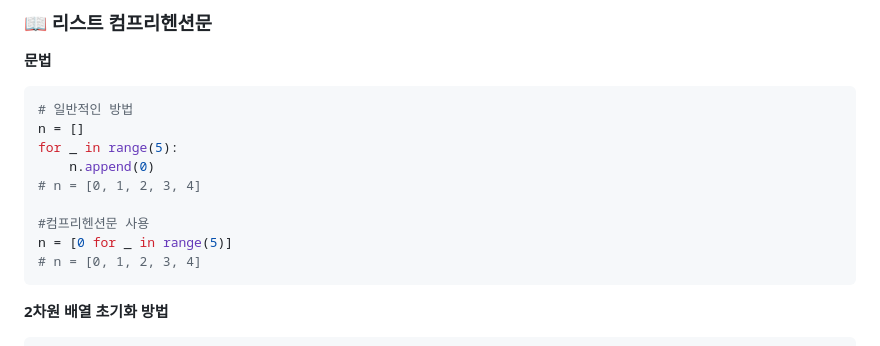
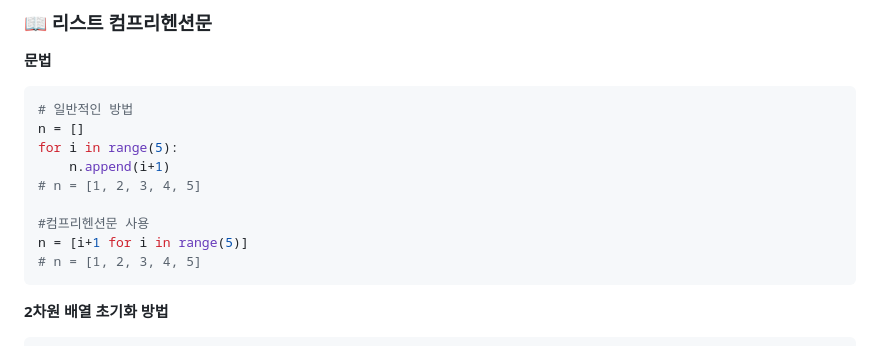
Before and after one commit to nemong0428/mine-sweeper, a Markdown page: README.md, the part around the change. GitHub-like rendering.

````diff
--- a/README.md
+++ b/README.md
@@ -248,13 +248,13 @@ def start_new_game(self):
 ```python
 # 일반적인 방법
 n = []
-for _ in range(5):
-    n.append(0)
-# n = [0, 1, 2, 3, 4]
+for i in range(5):
+    n.append(i+1)
+# n = [1, 2, 3, 4, 5]
 
 #컴프리헨션문 사용
-n = [0 for _ in range(5)]
-# n = [0, 1, 2, 3, 4]
+n = [i+1 for i in range(5)]
+# n = [1, 2, 3, 4, 5]
 ```
 
 **2차원 배열 초기화 방법**
````
